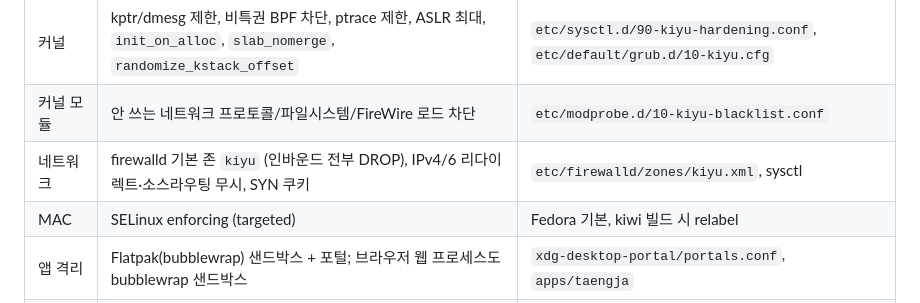
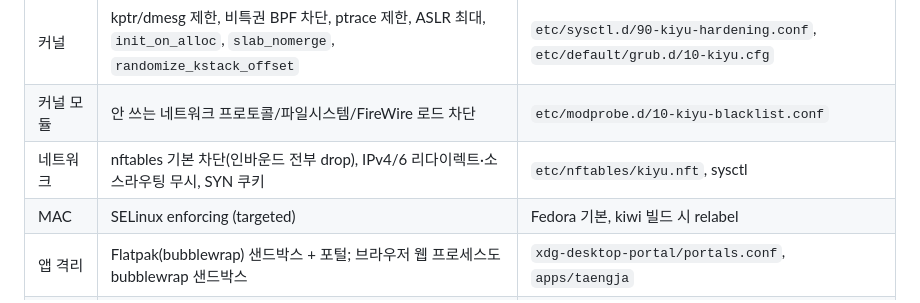
Before and after one commit to InhyeokKang/linuxos, a Markdown page: docs/security.md, the part around the change. Drawn GitHub-style.

Commit message:
docs: security table uses nftables
Co-Authored-By: Claude Fable 5.1 <noreply@anthropic.com>
Claude-Session: https://claude.ai/code/session_01DVt4fBqjhd9ckGmgeBjH8k

```diff
--- a/docs/security.md
+++ b/docs/security.md
@@ -10,7 +10,7 @@
 | 디스크 | LUKS 전체 디스크 암호화 (설치 시 체크박스 하나) | `calamares/modules/partition.conf` |
 | 커널 | kptr/dmesg 제한, 비특권 BPF 차단, ptrace 제한, ASLR 최대, `init_on_alloc`, `slab_nomerge`, `randomize_kstack_offset` | `etc/sysctl.d/90-kiyu-hardening.conf`, `etc/default/grub.d/10-kiyu.cfg` |
 | 커널 모듈 | 안 쓰는 네트워크 프로토콜/파일시스템/FireWire 로드 차단 | `etc/modprobe.d/10-kiyu-blacklist.conf` |
-| 네트워크 | firewalld 기본 존 `kiyu` (인바운드 전부 DROP), IPv4/6 리다이렉트·소스라우팅 무시, SYN 쿠키 | `etc/firewalld/zones/kiyu.xml`, sysctl |
+| 네트워크 | nftables 기본 차단(인바운드 전부 drop), IPv4/6 리다이렉트·소스라우팅 무시, SYN 쿠키 | `etc/nftables/kiyu.nft`, sysctl |
 | MAC | SELinux enforcing (targeted) | Fedora 기본, kiwi 빌드 시 relabel |
 | 앱 격리 | Flatpak(bubblewrap) 샌드박스 + 포털; 브라우저 웹 프로세스도 bubblewrap 샌드박스 | `xdg-desktop-portal/portals.conf`, `apps/taengja` |
 | 브라우저 | 추적 방지(ITP), 서드파티 쿠키·추적기 차단, 권한 기본 거부, HTTPS 우선 | [browser.md](browser.md) |
```
